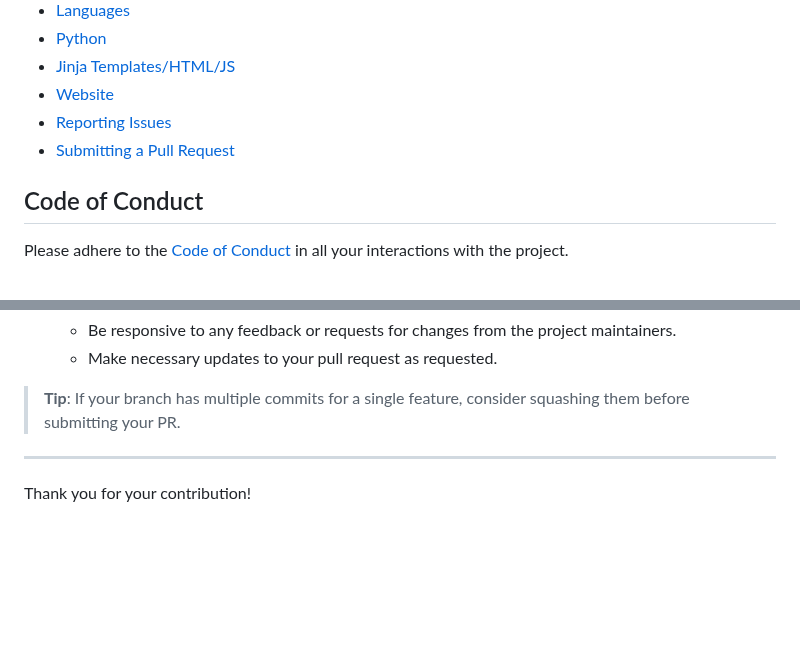
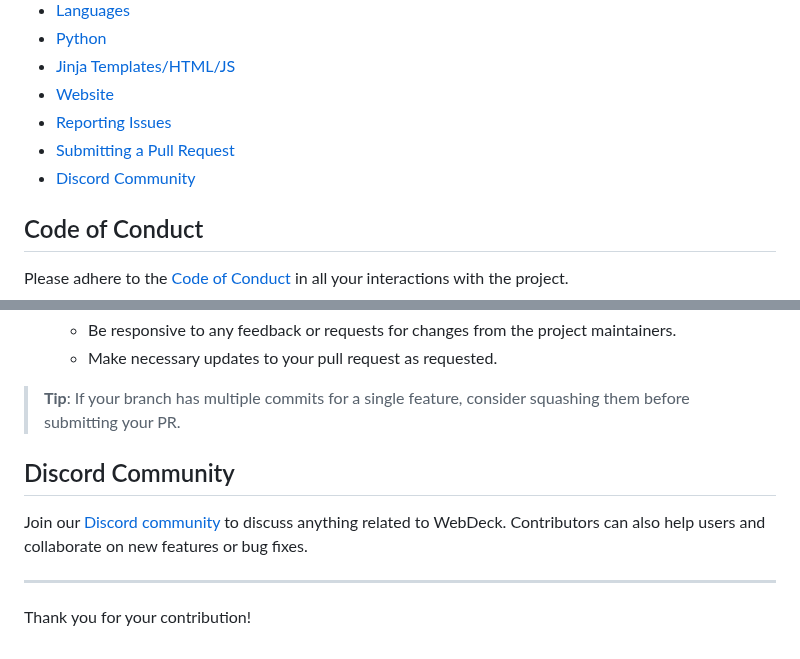
Before and after one commit to Lenochxd/WebDeck, a Markdown page: .github/CONTRIBUTING.md, 2 parts joined by grey strips. GitHub-like rendering; blank space fills up the shorter version.

Commit message:
Update CONTRIBUTING.md with Discord community link
- Added a link to the Discord community for contributors to discuss WebDeck-related topics.

```diff
--- a/.github/CONTRIBUTING.md
+++ b/.github/CONTRIBUTING.md
@@ -13,6 +13,7 @@ Thank you for considering contributing to WebDeck! Here are some guidelines to h
 - [Website](#website)
 - [Reporting Issues](#reporting-issues)
 - [Submitting a Pull Request](#submitting-a-pull-request)
+- [Discord Community](#discord-community)
 
 ## Code of Conduct
 
@@ -136,6 +137,11 @@ To submit a pull request, follow these steps:
 
 > **Tip**: If your branch has multiple commits for a single feature, consider squashing them before submitting your PR.
 
+
+## Discord Community
+
+Join our [Discord community](https://discord.gg/tUPsYHAGfm) to discuss anything related to WebDeck. Contributors can also help users and collaborate on new features or bug fixes.
+
 ---
 
 Thank you for your contribution!
```
